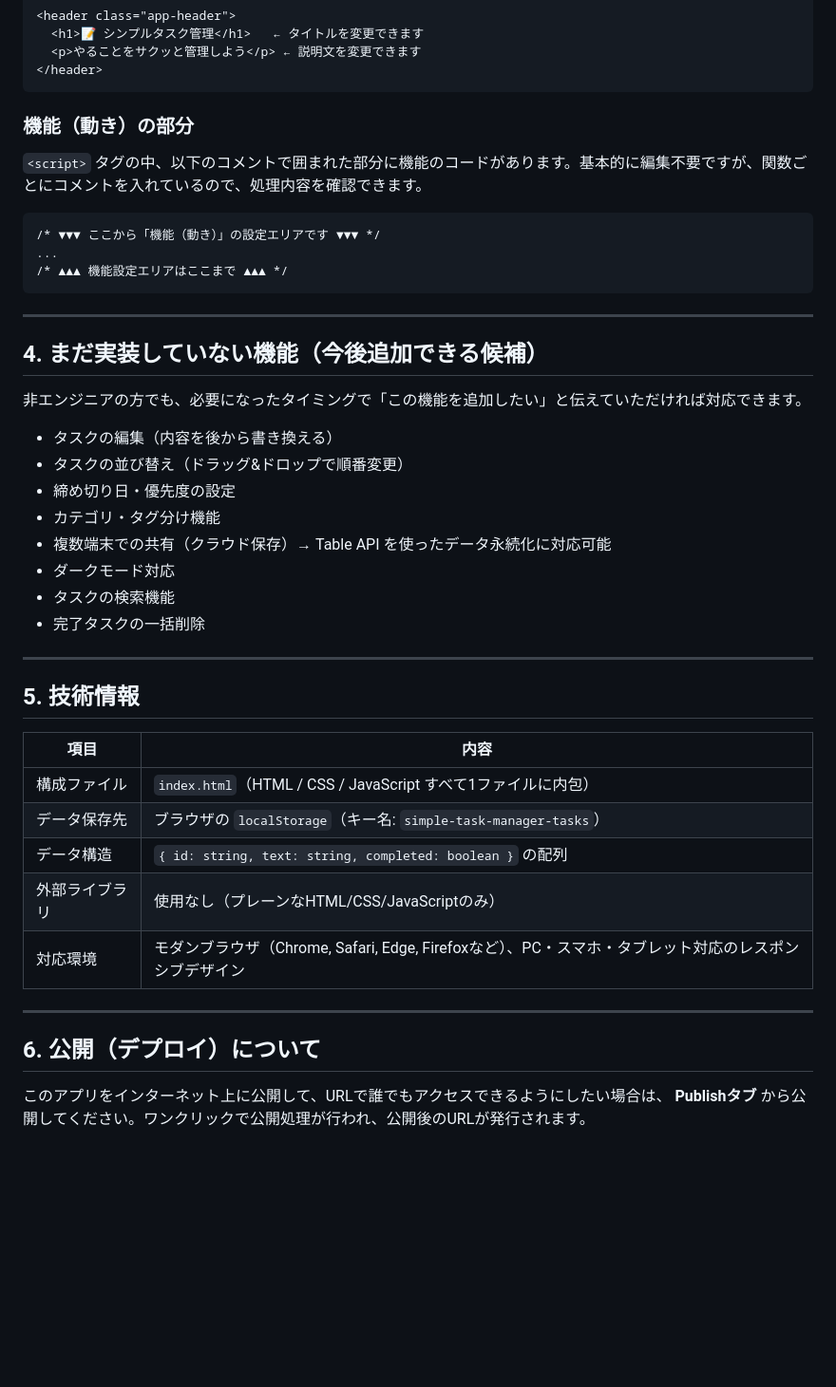
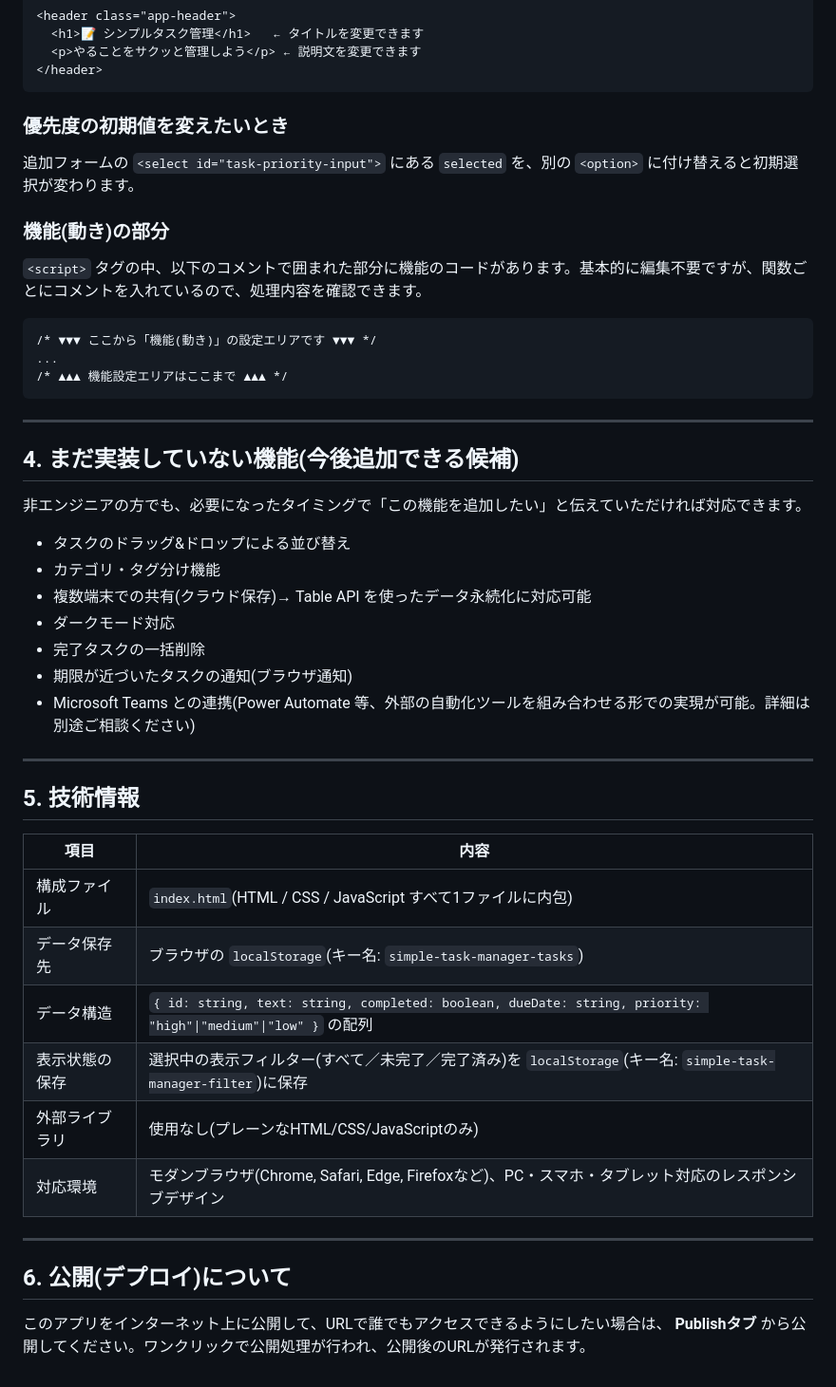
Before and after one commit to coba0820/simple-task-manager, a Markdown page: README.md, the part around one of its changes. Shown at 95% size. Rendered like a GitHub page; blank space fills up the shorter version.

````diff
--- a/README.md
+++ b/README.md
@@ -64,29 +79,31 @@
 </header>
 ```
 
-### 機能（動き）の部分
+### 優先度の初期値を変えたいとき
+追加フォームの `<select id="task-priority-input">` にある `selected` を、別の `<option>` に付け替えると初期選択が変わります。
+
+### 機能(動き)の部分
 `<script>` タグの中、以下のコメントで囲まれた部分に機能のコードがあります。基本的に編集不要ですが、関数ごとにコメントを入れているので、処理内容を確認できます。
 
 ```
-/* ▼▼▼ ここから「機能（動き）」の設定エリアです ▼▼▼ */
+/* ▼▼▼ ここから「機能(動き)」の設定エリアです ▼▼▼ */
 ...
 /* ▲▲▲ 機能設定エリアはここまで ▲▲▲ */
 ```
 
 ---
 
-## 4. まだ実装していない機能（今後追加できる候補）
+## 4. まだ実装していない機能(今後追加できる候補)
 
 非エンジニアの方でも、必要になったタイミングで「この機能を追加したい」と伝えていただければ対応できます。
 
-- タスクの編集（内容を後から書き換える）
-- タスクの並び替え（ドラッグ&ドロップで順番変更）
-- 締め切り日・優先度の設定
+- タスクのドラッグ&ドロップによる並び替え
 - カテゴリ・タグ分け機能
-- 複数端末での共有（クラウド保存）→ Table API を使ったデータ永続化に対応可能
+- 複数端末での共有(クラウド保存)→ Table API を使ったデータ永続化に対応可能
 - ダークモード対応
-- タスクの検索機能
 - 完了タスクの一括削除
+- 期限が近づいたタスクの通知(ブラウザ通知)
+- Microsoft Teams との連携(Power Automate 等、外部の自動化ツールを組み合わせる形での実現が可能。詳細は別途ご相談ください)
 
 ---
 
@@ -94,15 +111,16 @@
 
 | 項目 | 内容 |
 |---|---|
-| 構成ファイル | `index.html`（HTML / CSS / JavaScript すべて1ファイルに内包） |
-| データ保存先 | ブラウザの `localStorage`（キー名: `simple-task-manager-tasks`） |
-| データ構造 | `{ id: string, text: string, completed: boolean }` の配列 |
-| 外部ライブラリ | 使用なし（プレーンなHTML/CSS/JavaScriptのみ） |
-| 対応環境 | モダンブラウザ（Chrome, Safari, Edge, Firefoxなど）、PC・スマホ・タブレット対応のレスポンシブデザイン |
+| 構成ファイル | `index.html`(HTML / CSS / JavaScript すべて1ファイルに内包) |
+| データ保存先 | ブラウザの `localStorage`(キー名: `simple-task-manager-tasks`) |
+| データ構造 | `{ id: string, text: string, completed: boolean, dueDate: string, priority: "high"\|"medium"\|"low" }` の配列 |
+| 表示状態の保存 | 選択中の表示フィルター(すべて／未完了／完了済み)を `localStorage`(キー名: `simple-task-manager-filter`)に保存 |
+| 外部ライブラリ | 使用なし(プレーンなHTML/CSS/JavaScriptのみ) |
+| 対応環境 | モダンブラウザ(Chrome, Safari, Edge, Firefoxなど)、PC・スマホ・タブレット対応のレスポンシブデザイン |
 
 ---
 
-## 6. 公開（デプロイ）について
+## 6. 公開(デプロイ)について
 
 このアプリをインターネット上に公開して、URLで誰でもアクセスできるようにしたい場合は、
 **Publishタブ** から公開してください。ワンクリックで公開処理が行われ、公開後のURLが発行されます。
````
Also changed, not shown: other parts of README.md (+33 -18 lines).
